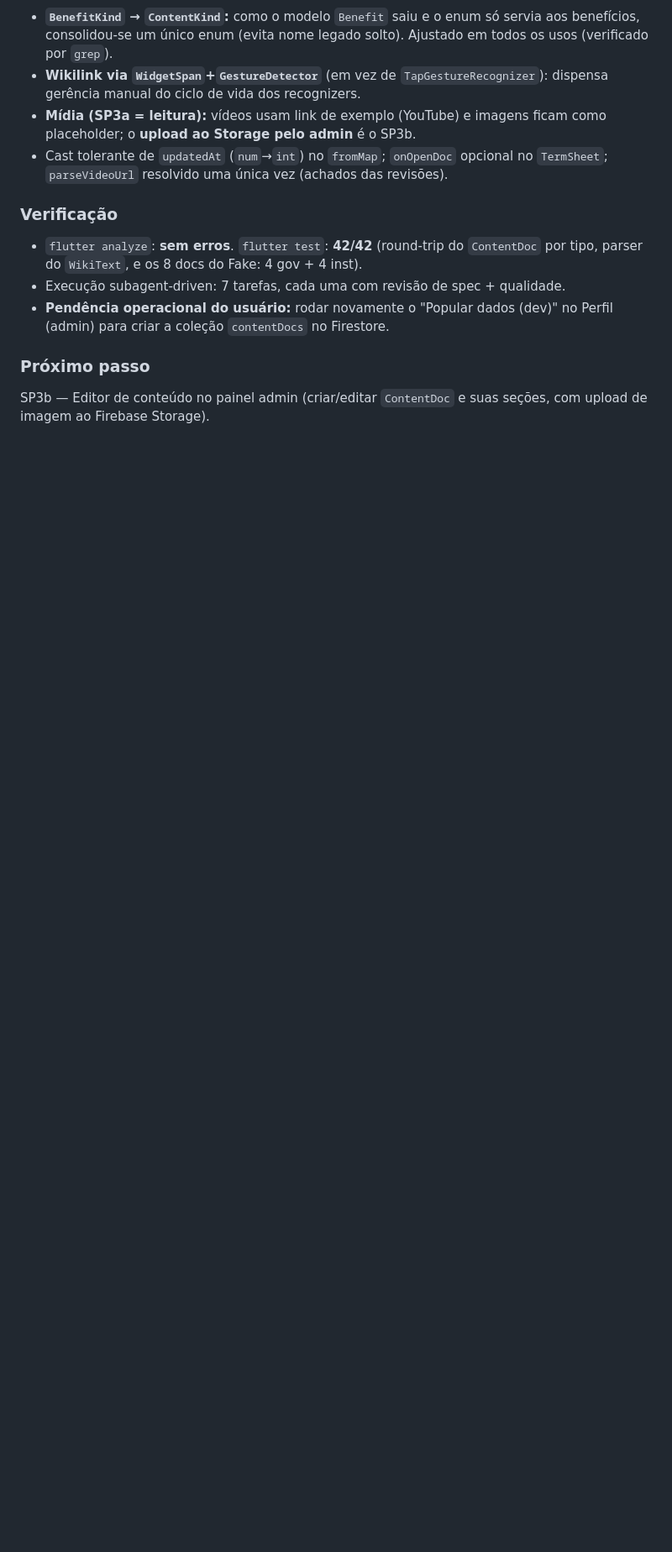
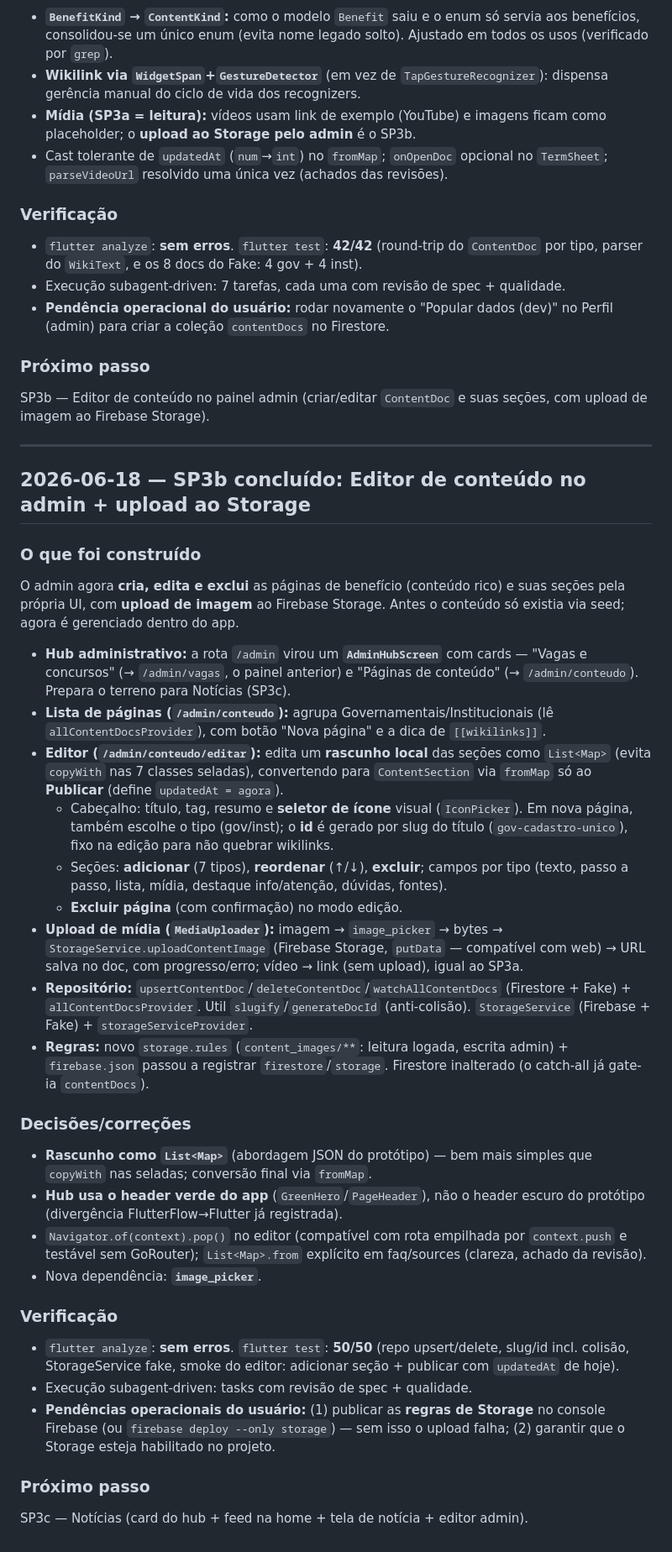
Before and after one commit to Denilsonlps/universe-app, a Markdown page: docs/desenvolvimento/diario-de-desenvolvimento.md, the part around the change. Shown at 84% size. Rendered like a GitHub page; blank space fills up the shorter version.

Commit message:
docs: registra SP3b (editor de conteudo + upload) no diario

```diff
--- a/docs/desenvolvimento/diario-de-desenvolvimento.md
+++ b/docs/desenvolvimento/diario-de-desenvolvimento.md
@@ -492,3 +492,58 @@ apenas redireciona.
 ### Próximo passo
 SP3b — Editor de conteúdo no painel admin (criar/editar `ContentDoc` e suas seções,
 com upload de imagem ao Firebase Storage).
+
+---
+
+## 2026-06-18 — SP3b concluído: Editor de conteúdo no admin + upload ao Storage
+
+### O que foi construído
+O admin agora **cria, edita e exclui** as páginas de benefício (conteúdo rico) e
+suas seções pela própria UI, com **upload de imagem** ao Firebase Storage. Antes o
+conteúdo só existia via seed; agora é gerenciado dentro do app.
+
+- **Hub administrativo:** a rota `/admin` virou um **`AdminHubScreen`** com cards —
+  "Vagas e concursos" (→ `/admin/vagas`, o painel anterior) e "Páginas de conteúdo"
+  (→ `/admin/conteudo`). Prepara o terreno para Notícias (SP3c).
+- **Lista de páginas (`/admin/conteudo`):** agrupa Governamentais/Institucionais
+  (lê `allContentDocsProvider`), com botão "Nova página" e a dica de `[[wikilinks]]`.
+- **Editor (`/admin/conteudo/editar`):** edita um **rascunho local** das seções como
+  `List<Map>` (evita `copyWith` nas 7 classes seladas), convertendo para
+  `ContentSection` via `fromMap` só ao **Publicar** (define `updatedAt = agora`).
+  - Cabeçalho: título, tag, resumo e **seletor de ícone** visual (`IconPicker`).
+    Em nova página, também escolhe o tipo (gov/inst); o **id** é gerado por slug do
+    título (`gov-cadastro-unico`), fixo na edição para não quebrar wikilinks.
+  - Seções: **adicionar** (7 tipos), **reordenar** (↑/↓), **excluir**; campos por
+    tipo (texto, passo a passo, lista, mídia, destaque info/atenção, dúvidas, fontes).
+  - **Excluir página** (com confirmação) no modo edição.
+- **Upload de mídia (`MediaUploader`):** imagem → `image_picker` → bytes →
+  `StorageService.uploadContentImage` (Firebase Storage, `putData` — compatível com
+  web) → URL salva no doc, com progresso/erro; vídeo → link (sem upload), igual ao SP3a.
+- **Repositório:** `upsertContentDoc`/`deleteContentDoc`/`watchAllContentDocs`
+  (Firestore + Fake) + `allContentDocsProvider`. Util `slugify`/`generateDocId`
+  (anti-colisão). `StorageService` (Firebase + Fake) + `storageServiceProvider`.
+- **Regras:** novo `storage.rules` (`content_images/**`: leitura logada, escrita
+  admin) + `firebase.json` passou a registrar `firestore`/`storage`. Firestore
+  inalterado (o catch-all já gate-ia `contentDocs`).
+
+### Decisões/correções
+- **Rascunho como `List<Map>`** (abordagem JSON do protótipo) — bem mais simples que
+  `copyWith` nas seladas; conversão final via `fromMap`.
+- **Hub usa o header verde do app** (`GreenHero`/`PageHeader`), não o header escuro do
+  protótipo (divergência FlutterFlow→Flutter já registrada).
+- `Navigator.of(context).pop()` no editor (compatível com rota empilhada por
+  `context.push` e testável sem GoRouter); `List<Map>.from` explícito em faq/sources
+  (clareza, achado da revisão).
+- Nova dependência: **`image_picker`**.
+
+### Verificação
+- `flutter analyze`: **sem erros**. `flutter test`: **50/50** (repo upsert/delete,
+  slug/id incl. colisão, StorageService fake, smoke do editor: adicionar seção +
+  publicar com `updatedAt` de hoje).
+- Execução subagent-driven: tasks com revisão de spec + qualidade.
+- **Pendências operacionais do usuário:** (1) publicar as **regras de Storage** no
+  console Firebase (ou `firebase deploy --only storage`) — sem isso o upload falha;
+  (2) garantir que o Storage esteja habilitado no projeto.
+
+### Próximo passo
+SP3c — Notícias (card do hub + feed na home + tela de notícia + editor admin).
```
